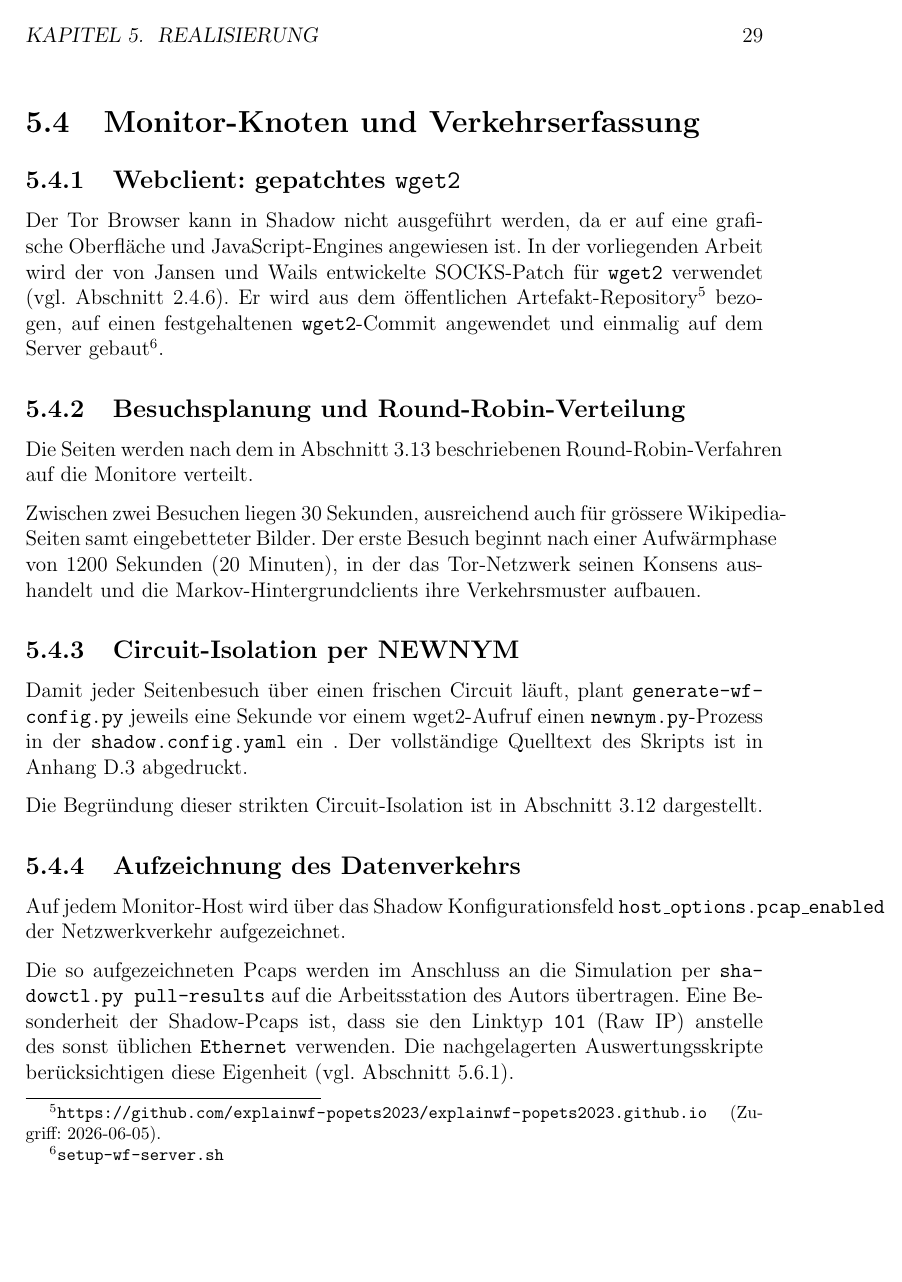
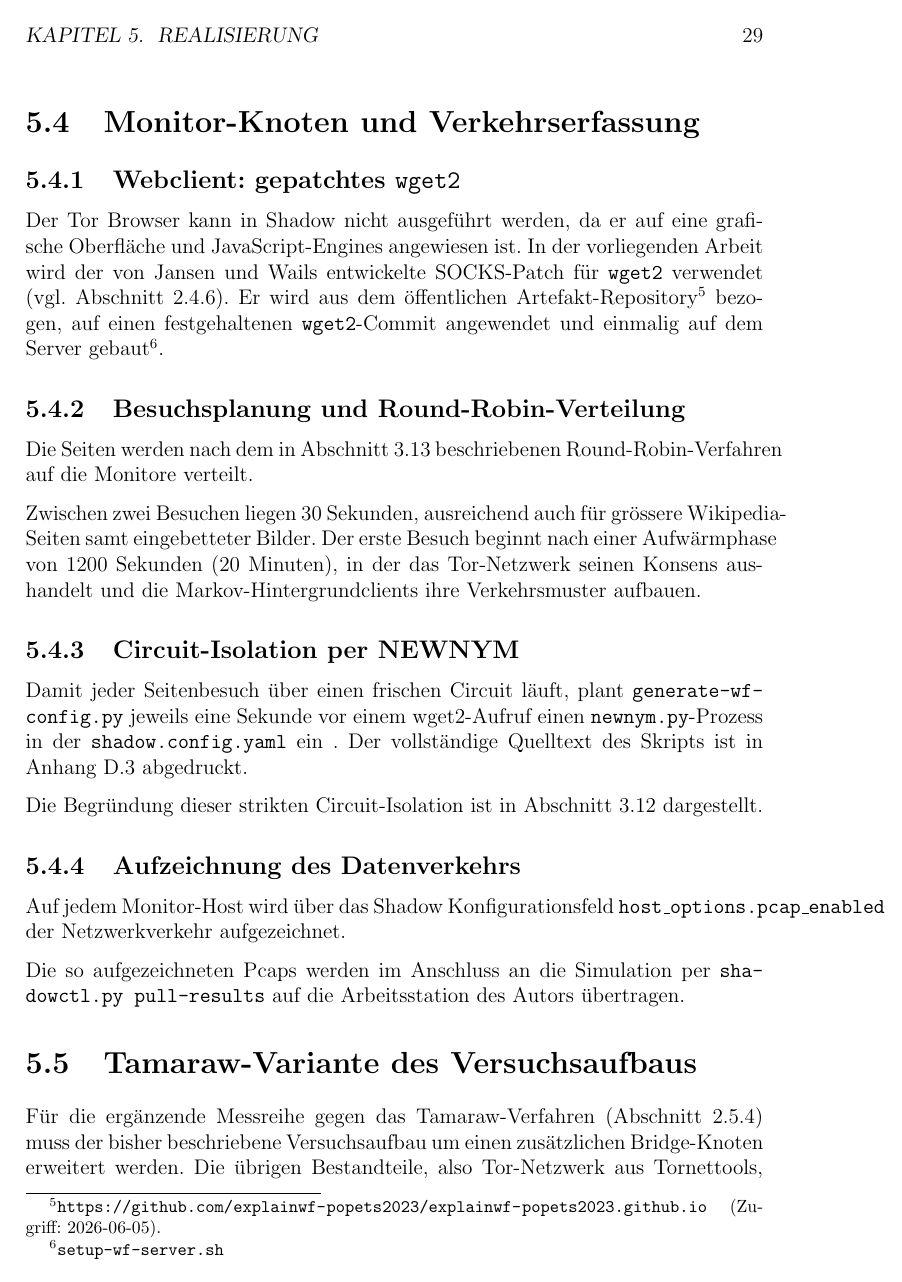
Before and after one commit to OliverStaub/BachelorThesis, a LaTeX thesis (src/thesis/hslu_thesis.tex, which reads src/thesis/chapters/05_realisierung.tex): page 40 of 79. Compiled offline with pdfLaTeX.

Commit message:
Updates from Overleaf

```diff
--- a/src/thesis/chapters/05_realisierung.tex
+++ b/src/thesis/chapters/05_realisierung.tex
@@ -226,17 +226,16 @@ Der vollständige Quelltext des Skripts ist in Anhang~\ref{app:listing_newnym} a
 Die Begründung dieser strikten Circuit-Isolation ist in Abschnitt~\ref{sec:konzepte_newnym} dargestellt.
 
 \subsection{Aufzeichnung des Datenverkehrs}
+\label{sec:realisierung_pcap_capture}
 
 Auf jedem Monitor-Host wird über das Shadow Konfigurationsfeld \texttt{host\_options.pcap\_enabled} der Netzwerkverkehr aufgezeichnet.
 
 Die so aufgezeichneten Pcaps werden im Anschluss an die Simulation per \texttt{shadowctl.py pull-results} auf die Arbeitsstation des Autors übertragen.
-Eine Besonderheit der Shadow-Pcaps ist, dass sie den Linktyp \texttt{101} (Raw IP) anstelle des sonst üblichen \texttt{Ethernet} verwenden.
-Die nachgelagerten Auswertungsskripte berücksichtigen diese Eigenheit (vgl.\ Abschnitt~\ref{sec:realisierung_pcap_to_npz}).
 
 \section{Tamaraw-Variante des Versuchsaufbaus}
 \label{sec:realisierung_tamaraw}
 
-Für die ergänzende Messreihe gegen das Tamaraw-Verfahren (Abschnitt~\ref{sec:wf_defenses_tamaraw}) wird der bisher beschriebene Versuchsaufbau um einen zusätzlichen Bridge-Knoten erweitert.
+Für die ergänzende Messreihe gegen das Tamaraw-Verfahren (Abschnitt~\ref{sec:wf_defenses_tamaraw}) muss der bisher beschriebene Versuchsaufbau um einen zusätzlichen Bridge-Knoten erweitert werden.
 Die übrigen Bestandteile, also Tor-Netzwerk aus Tornettools, Monitor-Clients, Zim-Server und Pcap-Aufzeichnung, bleiben unverändert.
 Abbildung~\ref{fig:tamarawsetup} zeigt die so erweiterte Topologie.
 
```
Also changed, not shown: src/thesis/chapters/05_realisierung.tex (6 more changed lines).
